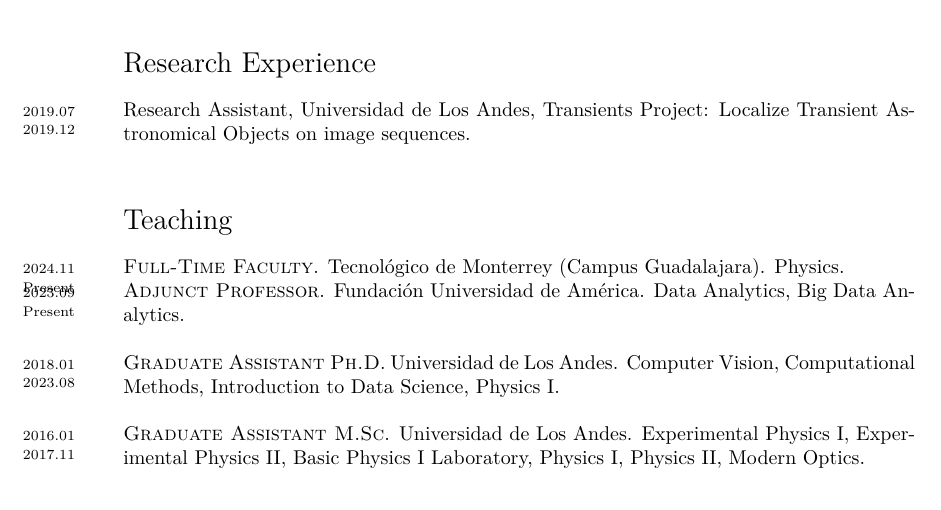
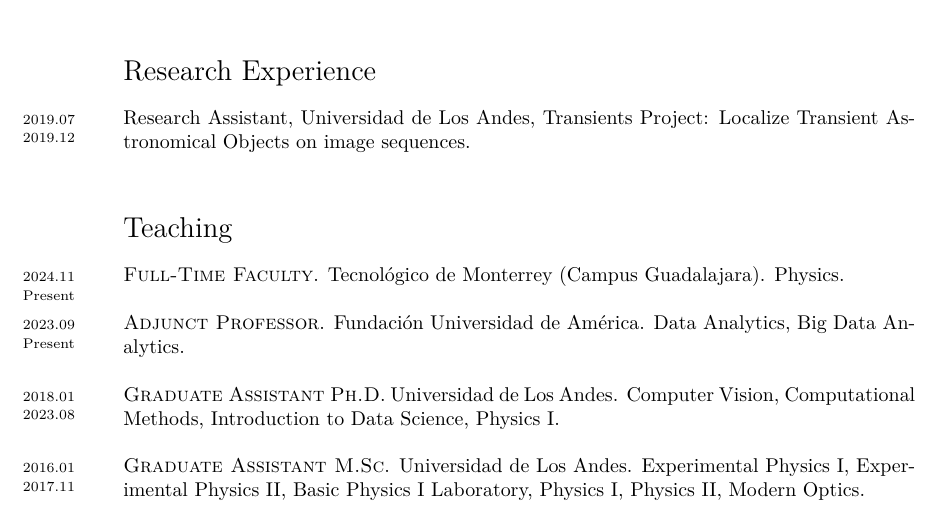
Before and after one commit to jsuarez314/CV, a LaTeX CV (cv.tex): part of page 1 of 5, cut so that both start at the same text. Compiled offline with XeLaTeX; a missing font is replaced by an installed copy or a similar font.

Commit message:
Fix: Fixed error in current teching experience

```diff
--- a/cv.tex
+++ b/cv.tex
@@ -146,7 +146,7 @@
 
 \section*{Teaching}
 
-\years{2024.11 Present}\textsc{Full-Time Faculty}. Tecnológico de Monterrey (Campus Guadalajara). Physics.
+\years{2024.11 Present}\textsc{Full-Time Faculty}. Tecnológico de Monterrey (Campus Guadalajara). Physics.\\
 
 \years{2023.09 Present}\textsc{Adjunct Professor}. Fundación Universidad de América. Data Analytics, Big Data Analytics.\\
 
@@ -155,7 +155,6 @@
 
 \years{2016.01 2017.11}\textsc{Graduate Assistant M.Sc}. Universidad de Los Andes. Experimental Physics I,
 Experimental Physics II, Basic Physics I Laboratory, Physics I,  Physics II,  Modern Optics.\\
-\newpage
 
 \years{2015.01 2015.11}\textsc{Adjunct Professor}. Universidad de Los Andes. Experimental Physics I,
 Experimental Physics II.
```
Also changed, not shown: cv.pdf.
